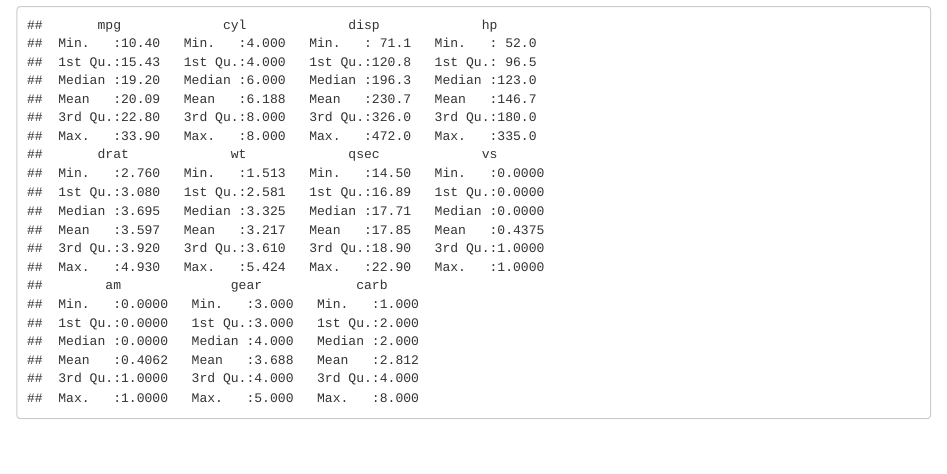
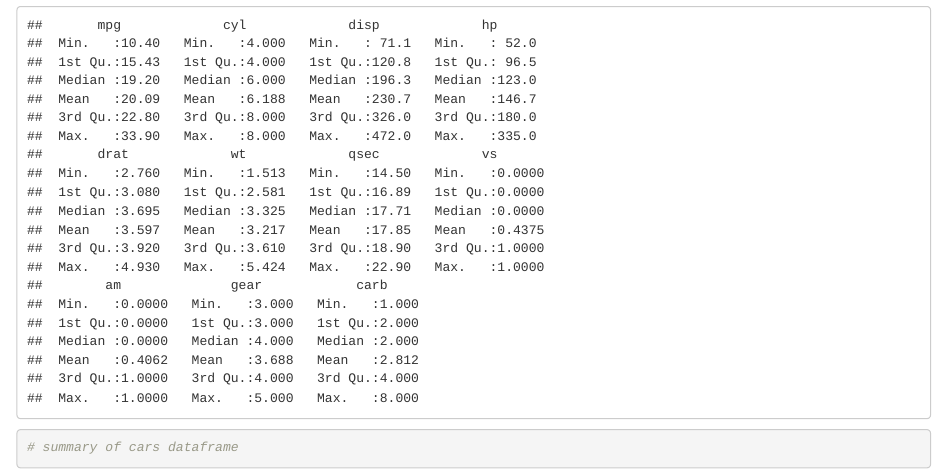
Before and after one commit to AudreyMalenfant/ISA616Repo, an R Markdown document (RMarkdown test file.Rmd): the page in a window 1100 px wide, from 400 px down. Rendered offline with R 4.5, knitr and Pandoc, with nearby package versions.

Commit message:
Update RMarkdown test file.Rmd

````diff
--- a/RMarkdown test file.Rmd
+++ b/RMarkdown test file.Rmd
@@ -24,4 +24,6 @@ knitr::opts_chunk$set(fig.width=8, fig.height=6)
 data(mtcars)
 head(mtcars)
 summary(mtcars)
+
+# summary of cars dataframe
 ```
````
